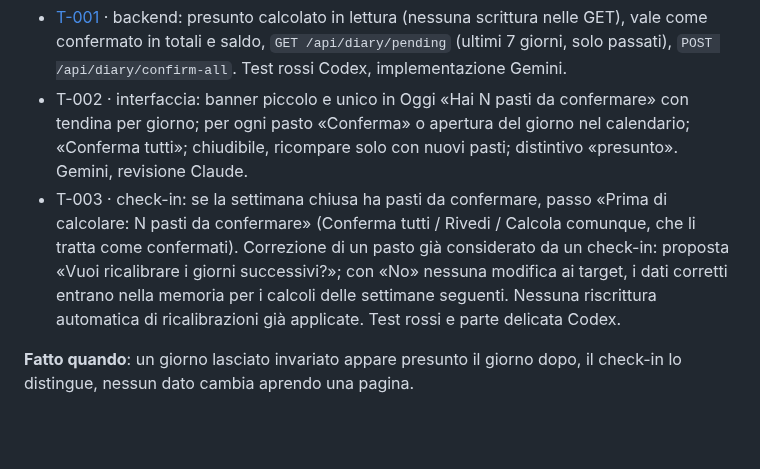
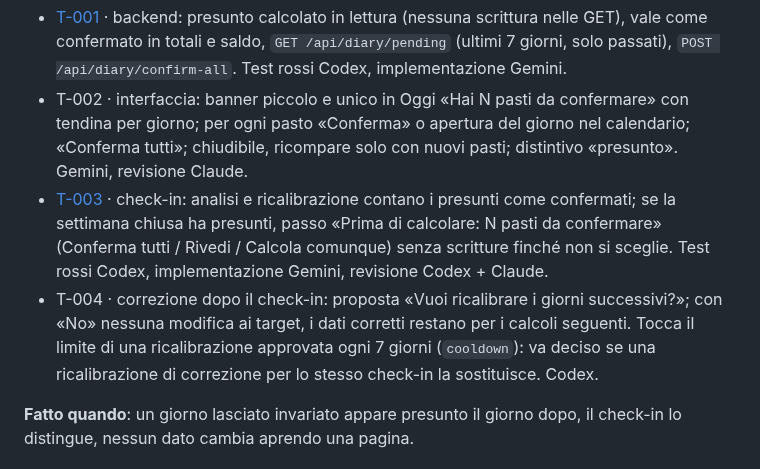
Before and after one commit to Pablo-gitub/optees-diet-lab, a Markdown page: docs/piano-operativo-redesign.md, the part around the change. Drawn GitHub-style; blank space fills up the shorter version.

Commit message:
docs: task card T-003 (check-in with presumed meals); T-004 split out in plan
Co-Authored-By: Claude Opus 5.5 <noreply@anthropic.com>

```diff
--- a/docs/piano-operativo-redesign.md
+++ b/docs/piano-operativo-redesign.md
@@ -91,7 +91,8 @@ Assegnazione: Claude scrive la regola nella scheda; Codex i test rossi (presunto
 Schede:
 - [T-001](tasks/T-001-pasti-presunti-backend.md) · backend: presunto calcolato in lettura (nessuna scrittura nelle GET), vale come confermato in totali e saldo, `GET /api/diary/pending` (ultimi 7 giorni, solo passati), `POST /api/diary/confirm-all`. Test rossi Codex, implementazione Gemini.
 - T-002 · interfaccia: banner piccolo e unico in Oggi «Hai N pasti da confermare» con tendina per giorno; per ogni pasto «Conferma» o apertura del giorno nel calendario; «Conferma tutti»; chiudibile, ricompare solo con nuovi pasti; distintivo «presunto». Gemini, revisione Claude.
-- T-003 · check-in: se la settimana chiusa ha pasti da confermare, passo «Prima di calcolare: N pasti da confermare» (Conferma tutti / Rivedi / Calcola comunque, che li tratta come confermati). Correzione di un pasto già considerato da un check-in: proposta «Vuoi ricalibrare i giorni successivi?»; con «No» nessuna modifica ai target, i dati corretti entrano nella memoria per i calcoli delle settimane seguenti. Nessuna riscrittura automatica di ricalibrazioni già applicate. Test rossi e parte delicata Codex.
+- [T-003](tasks/T-003-check-in-pasti-presunti.md) · check-in: analisi e ricalibrazione contano i presunti come confermati; se la settimana chiusa ha presunti, passo «Prima di calcolare: N pasti da confermare» (Conferma tutti / Rivedi / Calcola comunque) senza scritture finché non si sceglie. Test rossi Codex, implementazione Gemini, revisione Codex + Claude.
+- T-004 · correzione dopo il check-in: proposta «Vuoi ricalibrare i giorni successivi?»; con «No» nessuna modifica ai target, i dati corretti restano per i calcoli seguenti. Tocca il limite di una ricalibrazione approvata ogni 7 giorni (`cooldown`): va deciso se una ricalibrazione di correzione per lo stesso check-in la sostituisce. Codex.
 
 **Fatto quando**: un giorno lasciato invariato appare presunto il giorno dopo, il check-in lo distingue, nessun dato cambia aprendo una pagina.
 
```
Also changed, not shown: docs/tasks/T-003-check-in-pasti-presunti.md (added, +105 -0 lines).
